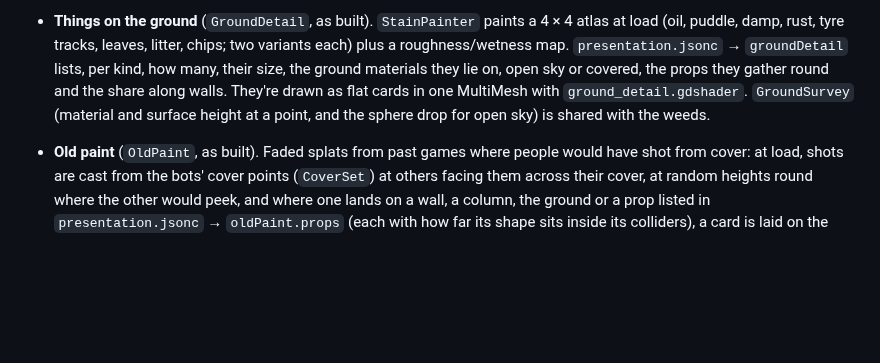
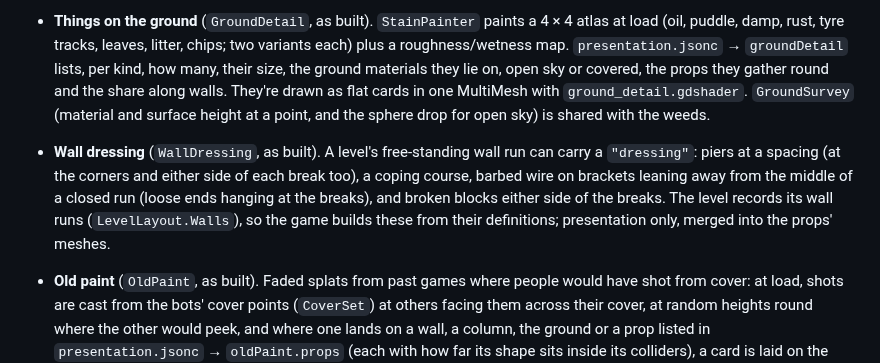
Before and after one commit to Tim-D-W101/Pb, a Markdown page: docs/architecture.md, the part around the change. GitHub-like rendering; blank space fills up the shorter version.

```diff
--- a/docs/architecture.md
+++ b/docs/architecture.md
@@ -392,6 +392,7 @@ The Godot project sits in `game/` rather than at the repo root for two reasons:
 - **Window and door frames** (`OpeningFrames`, as built). A building template names its frame material (`"frames"`); every window and door aperture that building owns gets a frame (windows divided into panes of about 55 × 65 cm, jagged glass shards left in about half of them), drawn in the opening's plane. The perimeter wall's breaks are owned by `wall#n`, not a building, so they stay bare.
 - **Building details** (`BuildingDetails`, as built). A building template can name a material for `"gutters"`: half-round gutters along the roof's long eaves, with a downpipe from each end (a swan neck back to the wall, collars bracketed to it every 1.8 m, a shoe at the foot), moved along the wall past any door or window. A parapet roof gets rainwater heads on the parapet and downpipes instead. `"trusses"` (material, spacing, depth) puts steel Warren trusses across a big roof's short span with purlins along it; over a hole in the roof each truss is broken off, and what's left near the edge hangs down into it at a random angle. The level records where each building stands (`LevelLayout.Buildings`), so the game builds these from the templates. They're presentation only, merged into the props' meshes.
 - **Things on the ground** (`GroundDetail`, as built). `StainPainter` paints a 4 × 4 atlas at load (oil, puddle, damp, rust, tyre tracks, leaves, litter, chips; two variants each) plus a roughness/wetness map. `presentation.jsonc` → `groundDetail` lists, per kind, how many, their size, the ground materials they lie on, open sky or covered, the props they gather round and the share along walls. They're drawn as flat cards in one MultiMesh with `ground_detail.gdshader`. `GroundSurvey` (material and surface height at a point, and the sphere drop for open sky) is shared with the weeds.
+- **Wall dressing** (`WallDressing`, as built). A level's free-standing wall run can carry a `"dressing"`: piers at a spacing (at the corners and either side of each break too), a coping course, barbed wire on brackets leaning away from the middle of a closed run (loose ends hanging at the breaks), and broken blocks either side of the breaks. The level records its wall runs (`LevelLayout.Walls`), so the game builds these from their definitions; presentation only, merged into the props' meshes.
 - **Old paint** (`OldPaint`, as built). Faded splats from past games where people would have shot from cover: at load, shots are cast from the bots' cover points (`CoverSet`) at others facing them across their cover, at random heights round where the other would peek, and where one lands on a wall, a column, the ground or a prop listed in `presentation.jsonc` → `oldPaint.props` (each with how far its shape sits inside its colliders), a card is laid on the surface if all four of its corners land on the same plane. `SplatPainter` paints the 4 × 4 atlas (eight shapes with drips for walls, eight without for the ground); the cards are one MultiMesh with `old_paint.gdshader`, coloured per card. Seeded by the level id.
 - **Material tint.** A material can multiply its photo by a colour (`"tint"`), so one photo serves several materials (the burnt car's rust from the rusted-steel photo).
 - **Culling:**
```
Also changed, not shown: docs/phase-2.md (+2 -1 lines), docs/reports/phase-2/m2.6-26-perimeter-wall.jpg (added), 9 other files.
